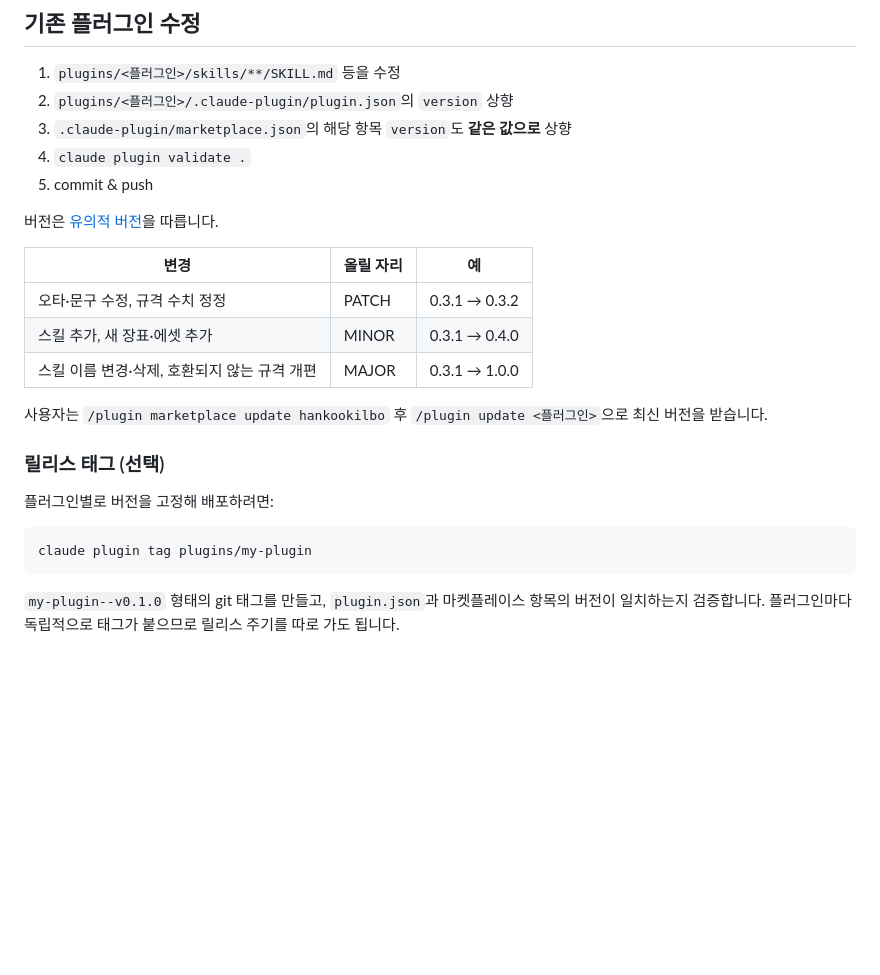
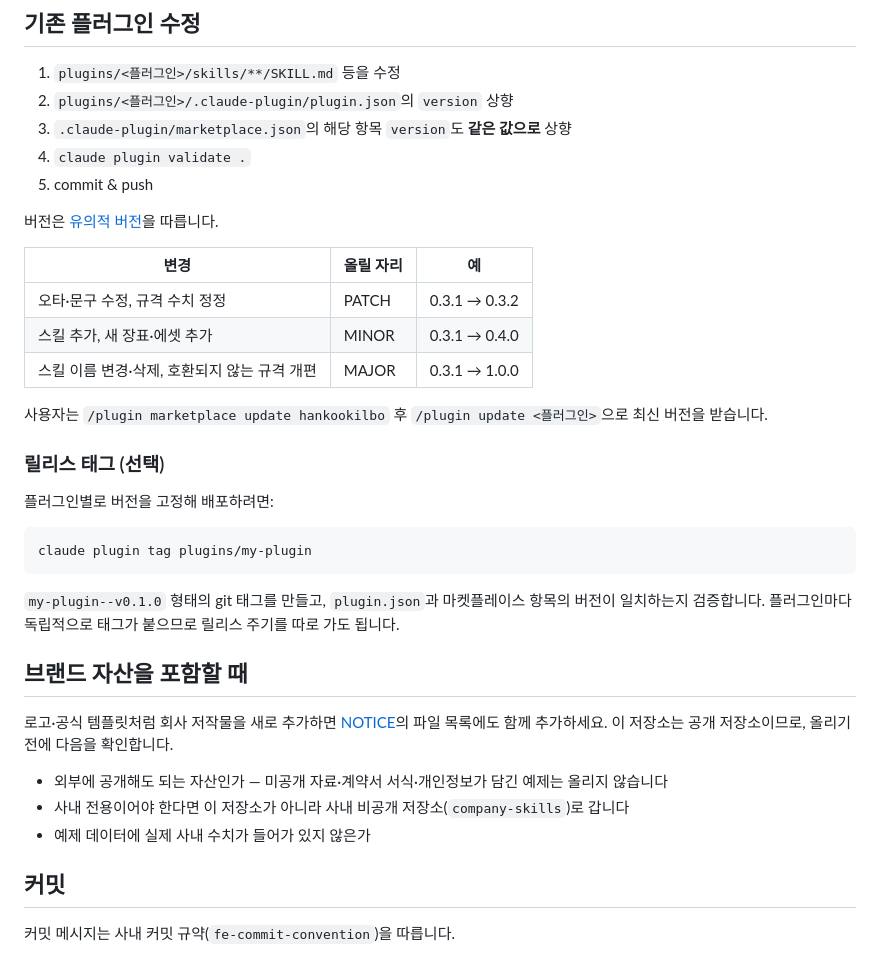
Before and after one commit to hkilbo/claude-plugins, a Markdown page: CONTRIBUTING.md, the part around one of its changes. Rendered like a GitHub page; blank space fills up the shorter version.

Commit message:
docs: CONTRIBUTING.md 를 main 과 동일하게 되돌림
이 PR 에서는 CONTRIBUTING.md 를 변경하지 않는다. 앞선 커밋에서 바뀐
표 정렬·빈 줄과 삭제된 「브랜드 자산을 포함할 때」·「커밋」 섹션을
main(aa8483b) 내용으로 복원한다.

````diff
--- a/CONTRIBUTING.md
+++ b/CONTRIBUTING.md
@@ -159,11 +157,11 @@ claude plugin marketplace add hkilbo/claude-plugins
 
 버전은 [유의적 버전](https://semver.org/lang/ko/)을 따릅니다.
 
-| 변경                                         | 올릴 자리 | 예            |
-| -------------------------------------------- | --------- | ------------- |
-| 오타·문구 수정, 규격 수치 정정               | PATCH     | 0.3.1 → 0.3.2 |
-| 스킬 추가, 새 장표·에셋 추가                 | MINOR     | 0.3.1 → 0.4.0 |
-| 스킬 이름 변경·삭제, 호환되지 않는 규격 개편 | MAJOR     | 0.3.1 → 1.0.0 |
+| 변경 | 올릴 자리 | 예 |
+|---|---|---|
+| 오타·문구 수정, 규격 수치 정정 | PATCH | 0.3.1 → 0.3.2 |
+| 스킬 추가, 새 장표·에셋 추가 | MINOR | 0.3.1 → 0.4.0 |
+| 스킬 이름 변경·삭제, 호환되지 않는 규격 개편 | MAJOR | 0.3.1 → 1.0.0 |
 
 사용자는 `/plugin marketplace update hankookilbo` 후 `/plugin update <플러그인>`으로 최신 버전을 받습니다.
 
@@ -176,3 +174,15 @@ claude plugin tag plugins/my-plugin
 ```
 
 `my-plugin--v0.1.0` 형태의 git 태그를 만들고, `plugin.json`과 마켓플레이스 항목의 버전이 일치하는지 검증합니다. 플러그인마다 독립적으로 태그가 붙으므로 릴리스 주기를 따로 가도 됩니다.
+
+## 브랜드 자산을 포함할 때
+
+로고·공식 템플릿처럼 회사 저작물을 새로 추가하면 [NOTICE](NOTICE)의 파일 목록에도 함께 추가하세요. 이 저장소는 공개 저장소이므로, 올리기 전에 다음을 확인합니다.
+
+- 외부에 공개해도 되는 자산인가 — 미공개 자료·계약서 서식·개인정보가 담긴 예제는 올리지 않습니다
+- 사내 전용이어야 한다면 이 저장소가 아니라 사내 비공개 저장소(`company-skills`)로 갑니다
+- 예제 데이터에 실제 사내 수치가 들어가 있지 않은가
+
+## 커밋
+
+커밋 메시지는 사내 커밋 규약(`fe-commit-convention`)을 따릅니다.
````
Also changed, not shown: other parts of CONTRIBUTING.md (+0 -2 lines).
